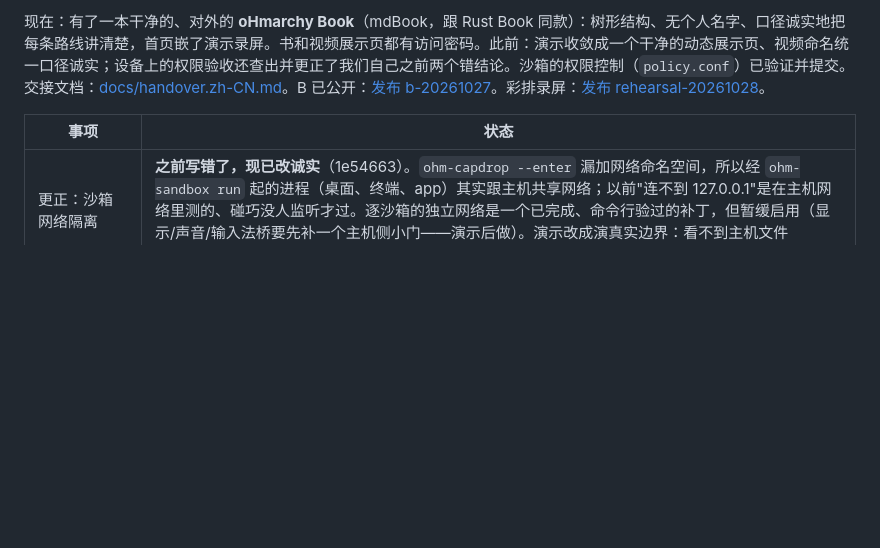
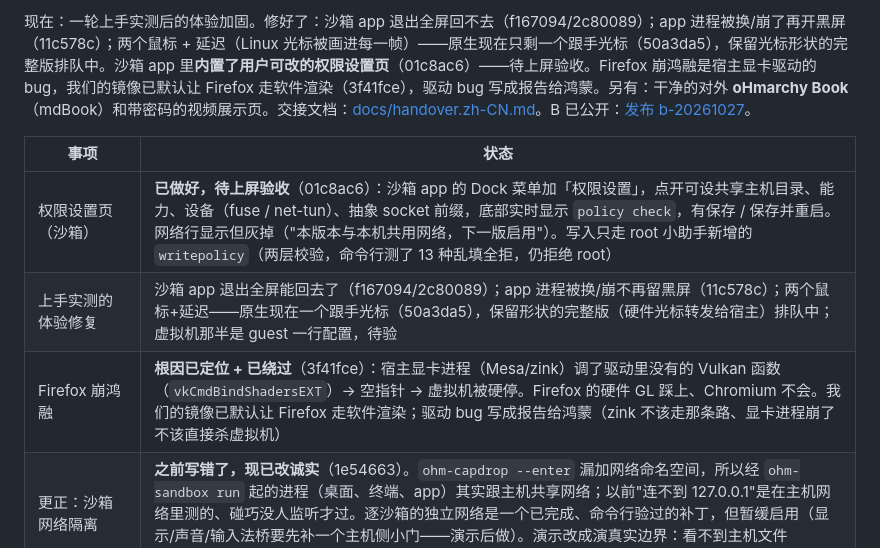
Before and after one commit to BH3GEI/ohmarchy, a Markdown page: README.zh-CN.md, the part around one of its changes. Drawn GitHub-style; blank space fills up the shorter version.

```diff
--- a/README.zh-CN.md
+++ b/README.zh-CN.md
@@ -89,8 +89,11 @@
 
-现在：有了一本干净的、对外的 **oHmarchy Book**（mdBook，跟 Rust Book 同款）：树形结构、无个人名字、口径诚实地把每条路线讲清楚，首页嵌了演示录屏。书和视频展示页都有访问密码。此前：演示收敛成一个干净的动态展示页、视频命名统一口径诚实；设备上的权限验收还查出并更正了我们自己之前两个错结论。沙箱的权限控制（`policy.conf`）已验证并提交。交接文档：[docs/handover.zh-CN.md](docs/handover.zh-CN.md)。B 已公开：[发布 b-20261027](https://github.com/BH3GEI/ohmarchy/releases/tag/b-20261027)。彩排录屏：[发布 rehearsal-20261028](https://github.com/BH3GEI/ohmarchy/releases/tag/rehearsal-20261028)。
+现在：一轮上手实测后的体验加固。修好了：沙箱 app 退出全屏回不去（f167094/2c80089）；app 进程被换/崩了再开黑屏（11c578c）；两个鼠标 + 延迟（Linux 光标被画进每一帧）——原生现在只剩一个跟手光标（50a3da5），保留光标形状的完整版排队中。沙箱 app 里**内置了用户可改的权限设置页**（01c8ac6）——待上屏验收。Firefox 崩鸿融是宿主显卡驱动的 bug，我们的镜像已默认让 Firefox 走软件渲染（3f41fce），驱动 bug 写成报告给鸿蒙。另有：干净的对外 **oHmarchy Book**（mdBook）和带密码的视频展示页。交接文档：[docs/handover.zh-CN.md](docs/handover.zh-CN.md)。B 已公开：[发布 b-20261027](https://github.com/BH3GEI/ohmarchy/releases/tag/b-20261027)。
 
 | 事项 | 状态 |
 |---|---|
+| 权限设置页（沙箱） | **已做好，待上屏验收**（01c8ac6）：沙箱 app 的 Dock 菜单加「权限设置」，点开可设共享主机目录、能力、设备（fuse / net-tun）、抽象 socket 前缀，底部实时显示 `policy check`，有保存 / 保存并重启。网络行显示但灰掉（"本版本与本机共用网络，下一版启用"）。写入只走 root 小助手新增的 `writepolicy`（两层校验，命令行测了 13 种乱填全拒，仍拒绝 root） |
+| 上手实测的体验修复 | 沙箱 app 退出全屏能回去了（f167094/2c80089）；app 进程被换/崩不再留黑屏（11c578c）；两个鼠标+延迟——原生现在一个跟手光标（50a3da5），保留形状的完整版（硬件光标转发给宿主）排队中；虚拟机那半是 guest 一行配置，待验 |
+| Firefox 崩鸿融 | **根因已定位 + 已绕过**（3f41fce）：宿主显卡进程（Mesa/zink）调了驱动里没有的 Vulkan 函数（`vkCmdBindShadersEXT`）→ 空指针 → 虚拟机被硬停。Firefox 的硬件 GL 踩上、Chromium 不会。我们的镜像已默认让 Firefox 走软件渲染；驱动 bug 写成报告给鸿蒙（zink 不该走那条路、显卡进程崩了不该直接杀虚拟机） |
 | 更正：沙箱网络隔离 | **之前写错了，现已改诚实**（1e54663）。`ohm-capdrop --enter` 漏加网络命名空间，所以经 `ohm-sandbox run` 起的进程（桌面、终端、app）其实跟主机共享网络；以前"连不到 127.0.0.1"是在主机网络里测的、碰巧没人监听才过。逐沙箱的独立网络是一个已完成、命令行验过的补丁，但暂缓启用（显示/声音/输入法桥要先补一个主机侧小门——演示后做）。演示改成演真实边界：看不到主机文件（mount 命名空间）、看不到主机进程（pid 命名空间） |
 | 更正：撤回一条鸿蒙诉求 | **好消息**（1e54663）：HongMeng 本来就按网络命名空间隔离抽象 socket，跟 Linux 一样（实测）。原来请他们做这个的诉求（handover 第 15 条）撤回；那道 libc 围栏现在只是多余的一层、不是边界 |
 | 权限控制可配置 | **已完成+已验证**（fdaa81b）：用户能改的 `policy.conf`（网络、抽象 socket 白名单、共享宿主路径、能力、额外 /dev），默认安全，坏配置回落最严，每项放宽记日志，`ohm-sandbox policy check`。上机实测：dev=fuse、保留/增删能力、抽象 socket 白名单、坏文件 fail-closed、读写共享都可用；只读共享用不了（HongMeng 不让把 bind 重挂成只读） |
```
Also changed, not shown: other parts of README.zh-CN.md (+1 -1 lines), README.md (+5 -2 lines).
